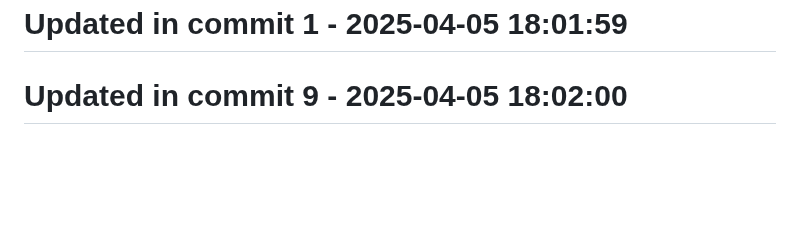
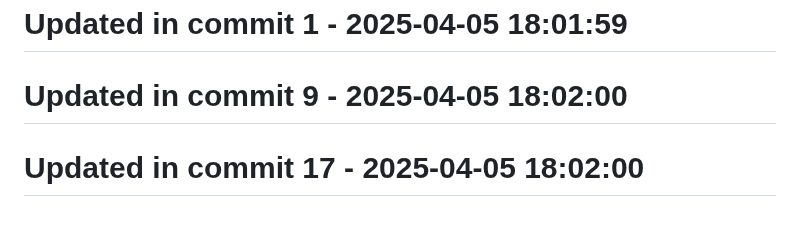
Before and after one commit to llamasearchai/llamaquest, a Markdown page: README.md, the part around the change. Rendered like a GitHub page; blank space fills up the shorter version.

Commit message:
feat: Create README functionality

```diff
--- a/README.md
+++ b/README.md
@@ -233,3 +233,5 @@ This project is licensed under the MIT License - see the [LICENSE](LICENSE) file
 # Updated in commit 1 - 2025-04-05 18:01:59
 
 # Updated in commit 9 - 2025-04-05 18:02:00
+
+# Updated in commit 17 - 2025-04-05 18:02:00
```
